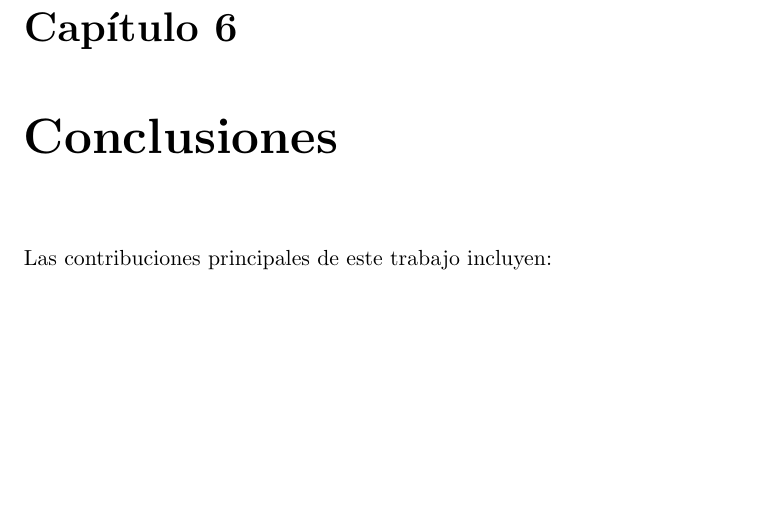
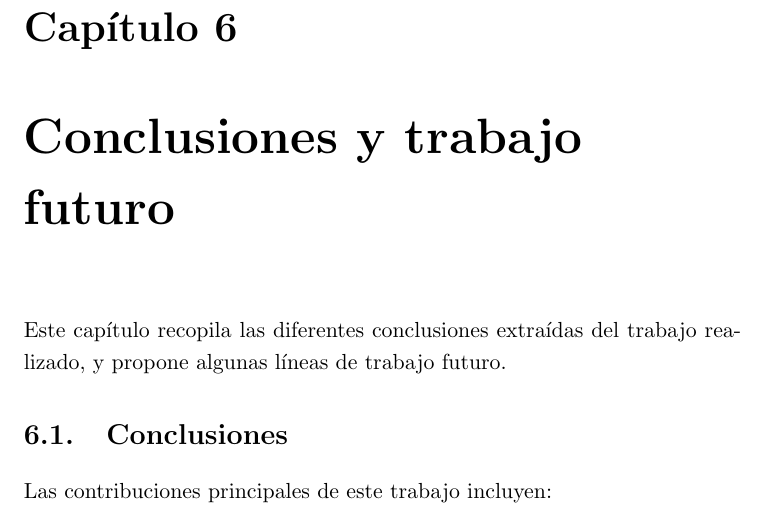
Before and after one commit to davidgc14/TalentCLEF-TaskA, a LaTeX book (latex/TFM.tex, which reads latex/capitulos/6_Conclusiones.tex): part of page 61 of 76 before the commit and part of page 63 of 78 after it, cut so that both start at the same text, the shorter picture padded with empty space. Compiled offline with pdfLaTeX.

Commit message:
fix: Reviewed format of the chapter

```diff
--- a/latex/capitulos/6_Conclusiones.tex
+++ b/latex/capitulos/6_Conclusiones.tex
@@ -2,18 +2,14 @@
 %%% CONCLUSIONES Y TRABAJO FUTURO
 %%%%%%%%%%%%%%%%%%%%%%%%%%%%%%%%%%%%%%%%%%%%%%%%%%%
 
-\chapter{Conclusiones}
+\chapter{Conclusiones y trabajo futuro}
 \fancyhead[RE]{\textsc{CAPÍTULO} \thechapter. Conclusiones}
 \label{ch:Conclusiones}
 
-% \noindent Este capítulo recopila las diferentes conclusiones extraídas del trabajo realizado, y propone algunas líneas de trabajo futuro. Las siguientes secciones son las que suelen contener este tipo de capítulos, aunque pueden variar dependiendo del tema del trabajo.
+\noindent Este capítulo recopila las diferentes conclusiones extraídas del trabajo realizado, y propone algunas líneas de trabajo futuro.
 
-% \section{Conclusiones}
-% \label{sec:Conclu}
-
-
-% \section{Trabajo futuro}
-% \label{sec:Trab_Fut}
+\section{Conclusiones}
+\label{sec:Conclu}
 
 \noindent Las contribuciones principales de este trabajo incluyen:
 \begin{itemize}
```
Also changed, not shown: latex/capitulos/6_Conclusiones.tex (3 more changed lines).
